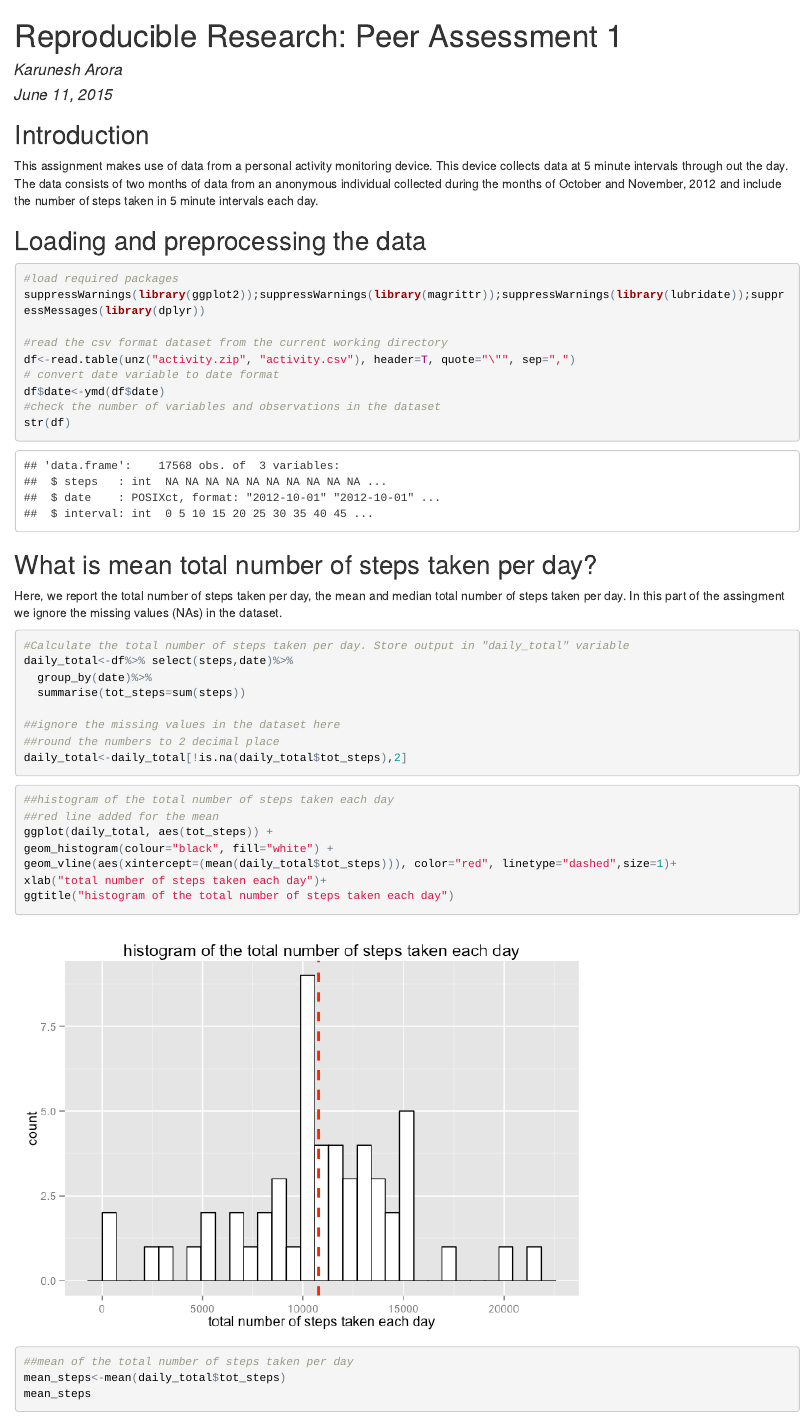
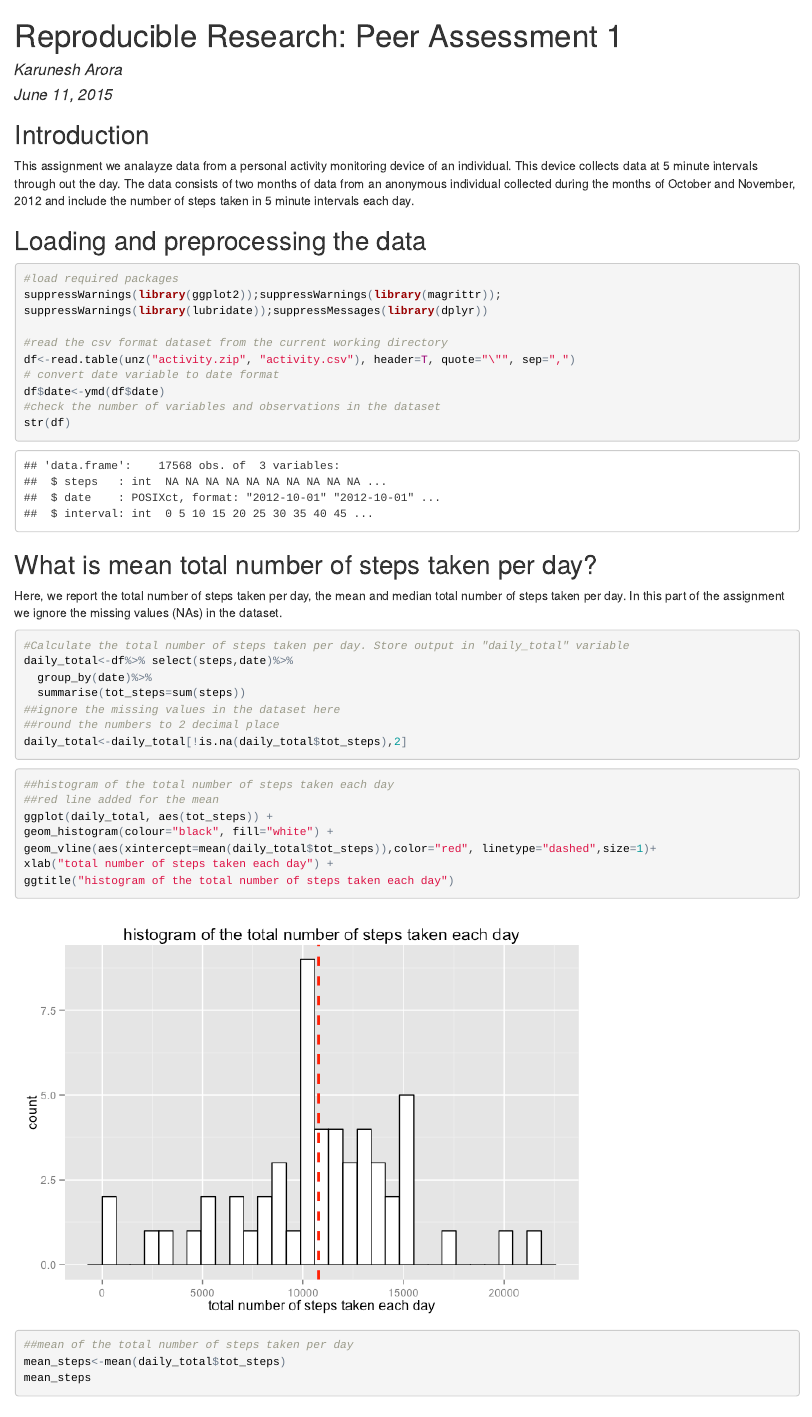
Before and after one commit to dynamics77/RepData_PeerAssessment1, an R Markdown document (PA1_template.Rmd): the page in a window 1100 px wide, from its top. The pictures show the output file PA1_template.html that the author committed with the source, opened offline.

Commit message:
commit 2

````diff
--- a/PA1_template.Rmd
+++ b/PA1_template.Rmd
@@ -7,12 +7,14 @@ output:
     keep_md: true
 ---
 ## Introduction
-This assignment makes use of data from a personal activity monitoring device. This device collects data at 5 minute intervals through out the day. The data consists of two months of data from an anonymous individual collected during the months of October and November, 2012 and include the number of steps taken in 5 minute intervals each day.
+
+This assignment we analayze data from a personal activity monitoring device of an individual. This device collects data at 5 minute intervals through out the day. The data consists of two months of data from an anonymous individual collected during the months of October and November, 2012 and include the number of steps taken in 5 minute intervals each day.
 
 ## Loading and preprocessing the data
 ```{r}
 #load required packages
-suppressWarnings(library(ggplot2));suppressWarnings(library(magrittr));suppressWarnings(library(lubridate));suppressMessages(library(dplyr))
+suppressWarnings(library(ggplot2));suppressWarnings(library(magrittr));
+suppressWarnings(library(lubridate));suppressMessages(library(dplyr))
 
 #read the csv format dataset from the current working directory
 df<-read.table(unz("activity.zip", "activity.csv"), header=T, quote="\"", sep=",")
@@ -22,14 +24,13 @@ df$date<-ymd(df$date)
 str(df)
 ```
 ## What is mean total number of steps taken per day?
-Here, we report the total number of steps taken per day, the mean and median total number of steps taken per day. In this part of the assingment we ignore the missing values (NAs) in the dataset.
+Here, we report the total number of steps taken per day, the mean and median total number of steps taken per day. In this part of the assignment we ignore the missing values (NAs) in the dataset.
 
 ```{r}
 #Calculate the total number of steps taken per day. Store output in "daily_total" variable
 daily_total<-df%>% select(steps,date)%>%
   group_by(date)%>%
   summarise(tot_steps=sum(steps))
-
 ##ignore the missing values in the dataset here
 ##round the numbers to 2 decimal place
 daily_total<-daily_total[!is.na(daily_total$tot_steps),2]
````
Also changed, not shown: PA1_template.html, PA1_template.md, PA1_template.Rmd (5 more changed lines).
